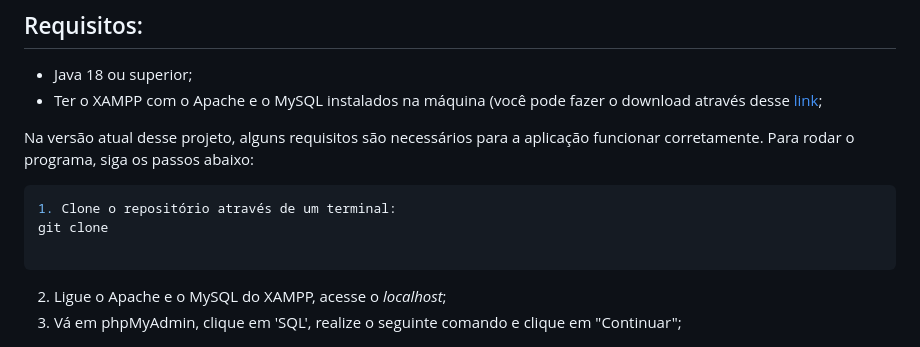
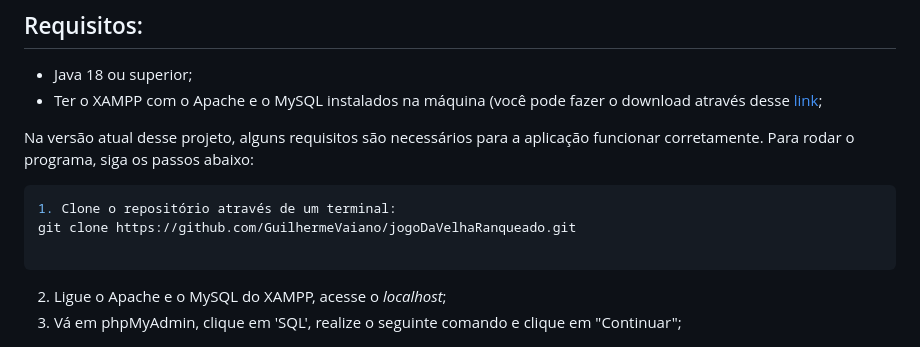
Before and after one commit to GuilhermeVaiano/jogoDaVelhaRanqueado, a Markdown page: README.md, the part around the change. Rendered like a GitHub page.

````diff
--- a/README.md
+++ b/README.md
@@ -39,7 +39,7 @@ Na versão atual desse projeto, alguns requisitos são necessários para a aplic
 
 ```bash
 1. Clone o repositório através de um terminal:
-git clone
+git clone https://github.com/GuilhermeVaiano/jogoDaVelhaRanqueado.git
 
 ```
 
````
